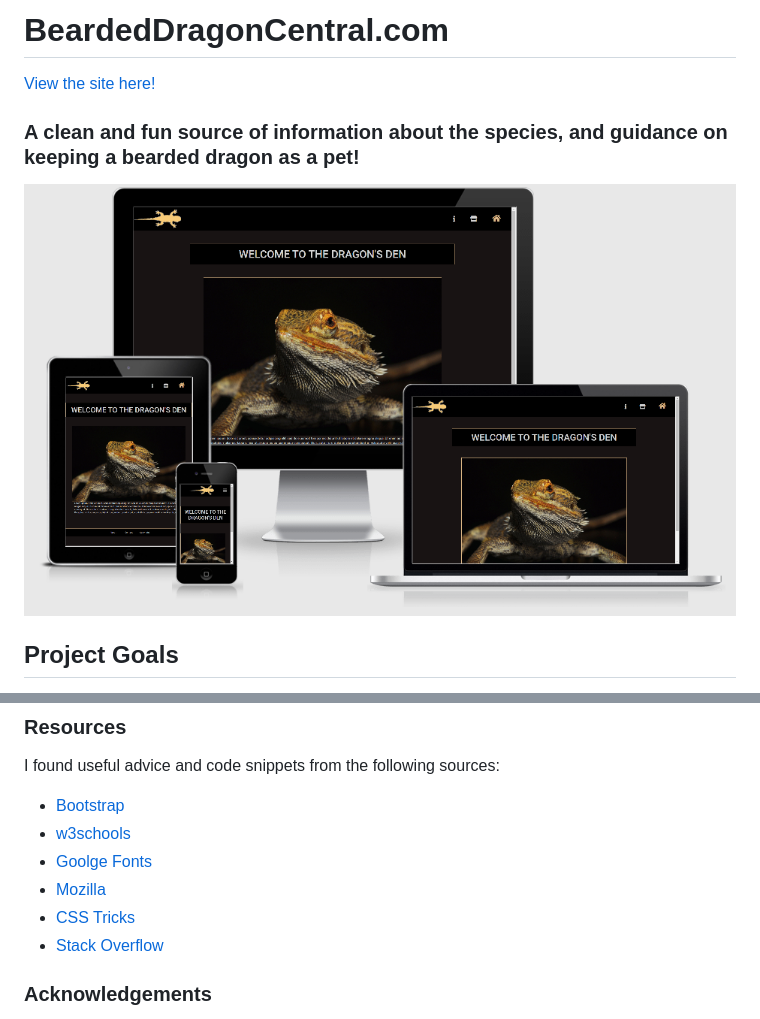
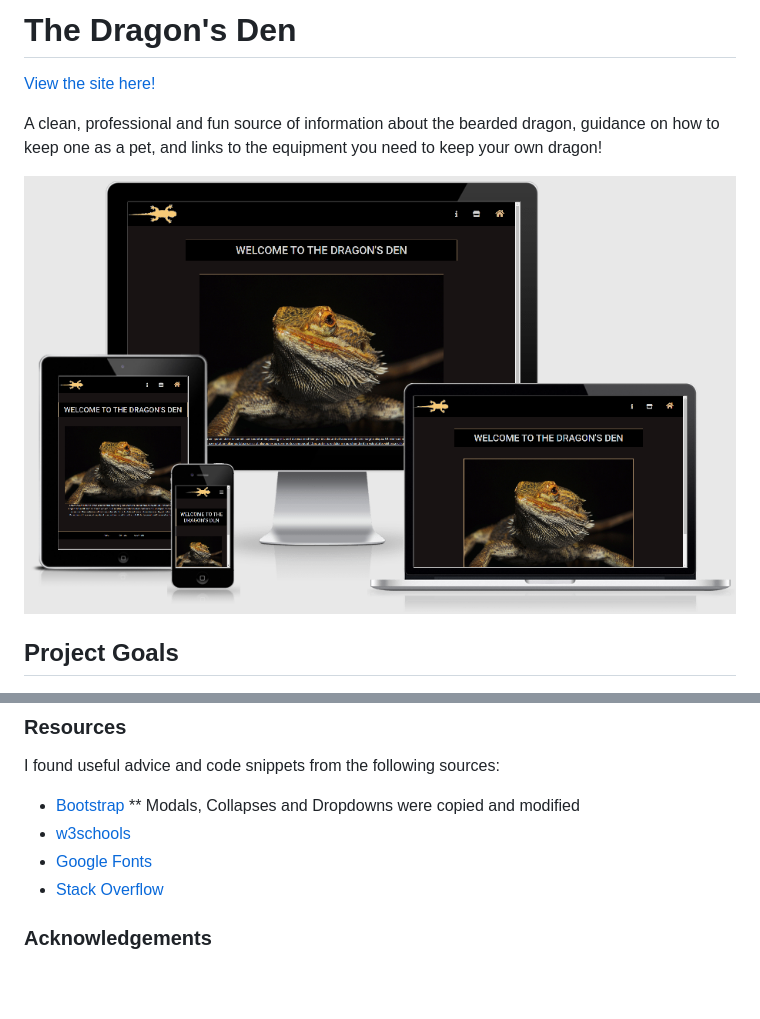
Before and after one commit to Code-Institute-Submissions/JM-Milestone1-BeardedDragons, a Markdown page: README.md, 2 parts joined by grey strips. GitHub-like rendering; pictures changed too: documentation/preview-img.png; blank space fills up the shorter version.

Commit message:
add small paragraph to Guide and update README

```diff
--- a/README.md
+++ b/README.md
@@ -1,6 +1,6 @@
-# BeardedDragonCentral.com
+# The Dragon's Den
 
 [View the site here!](https://jamiem-hub.github.io/JM-Milestone1-BeardedDragons/)
 
-### A clean and fun source of information about the species, and guidance on keeping a bearded dragon as a pet!
+A clean, professional and fun source of information about the bearded dragon, guidance on how to keep one as a pet, and links to the equipment you need to keep your own dragon!
 
@@ -87,10 +110,9 @@ Creative Commons images and text were pulled from the following sources:
 ### Resources
 I found useful advice and code snippets from the following sources:
 * [Bootstrap](https://getbootstrap.com)
+** Modals, Collapses and Dropdowns were copied and modified
 * [w3schools](https://w3schools.com)
-* [Goolge Fonts](https://fonts.google.com/)
-* [Mozilla](https://developer.mozilla.org/en-US/docs/Web)
-* [CSS Tricks](https://css-tricks.com/)
+* [Google Fonts](https://fonts.google.com/)
 * [Stack Overflow](https://stackoverflow.com/)
 
 ### Acknowledgements
```
Also changed, not shown: other parts of README.md (+25 -2 lines), 1 other file.
